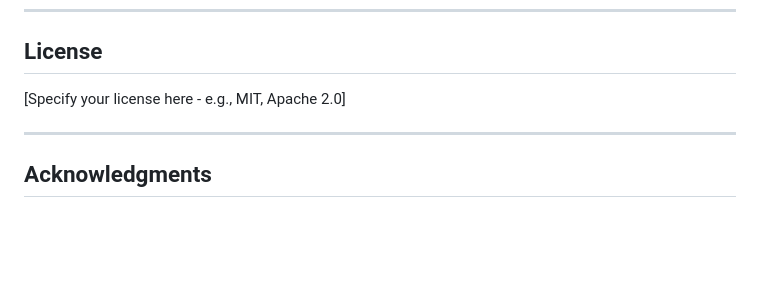
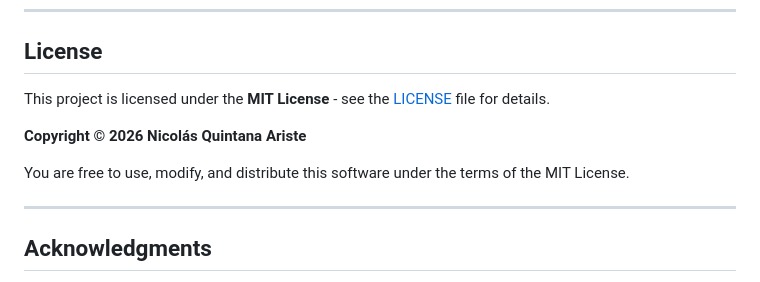
Before and after one commit to nicolasquintanaariste/lora-film-multitask-cyclegan, a Markdown page: README.md, the part around the change. Rendered like a GitHub page; blank space fills up the shorter version.

Commit message:
Adapted license on readme

```diff
--- a/README.md
+++ b/README.md
@@ -556,7 +556,11 @@ python models/LoRA-MTT/infer.py \
 
 ## License
 
-[Specify your license here - e.g., MIT, Apache 2.0]
+This project is licensed under the **MIT License** - see the [LICENSE](LICENSE) file for details.
+
+**Copyright © 2026 Nicolás Quintana Ariste**
+
+You are free to use, modify, and distribute this software under the terms of the MIT License.
 
 ---
 
```
